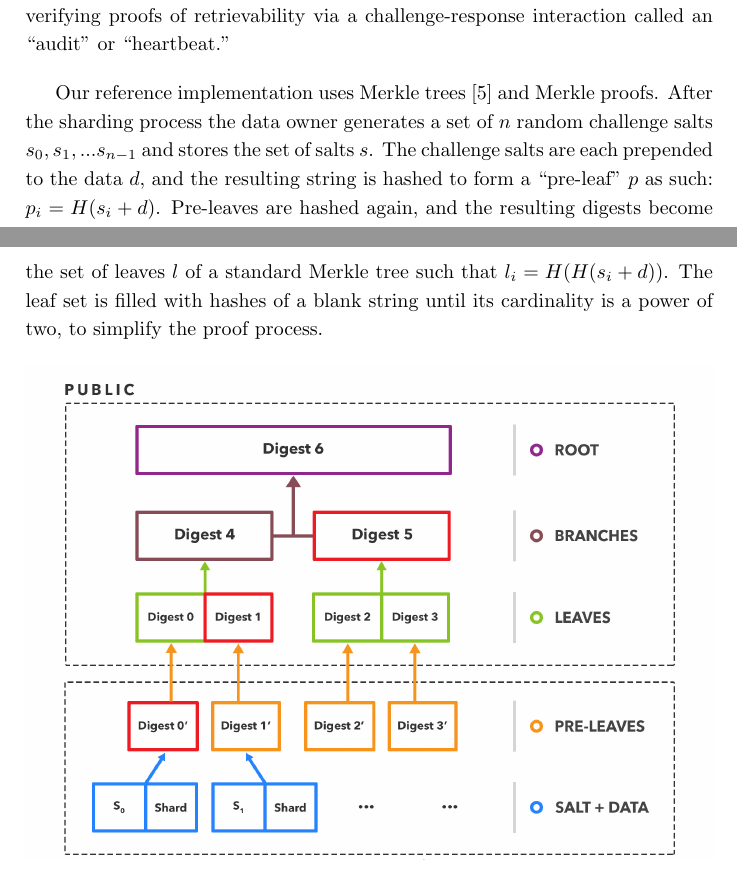
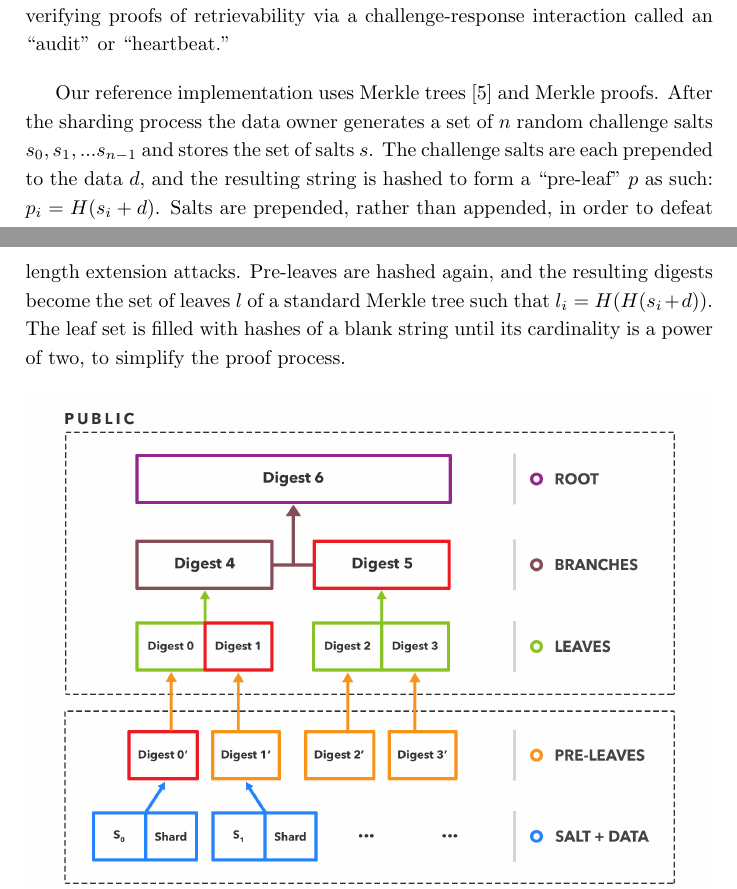
Before and after one commit to storj/whitepaper, a LaTeX paper (Storj Whitepaper V2.tex): two parts of pages 4 and 5 of 37, joined at a grey line, cut so that both start at the same text. Compiled offline with pdfLaTeX.

Commit message:
specify why salts are prepended

```diff
--- a/Storj Whitepaper V2.tex
+++ b/Storj Whitepaper V2.tex
@@ -81,7 +81,7 @@ Similar to S/Kademlia \cite{3}, the Storj network requires peers to sign message
 \subsection{Proofs of Retrievability}
 Proofs of retrievability guarantee the existence of a certain piece of data on a remote host. The ideal proof minimizes message size, can be calculated quickly, requires minimal pre-processing, and provides a high degree of confidence that the file is available and intact. To provide knowledge of data integrity and availability to the data owner, Storj provides a standard format for issuing and verifying proofs of retrievability via a challenge-response interaction called an “audit” or “heartbeat.”
 
-Our reference implementation uses Merkle trees \cite{5} and Merkle proofs. After the sharding process the data owner generates a set of $ n $ random challenge salts $ s_{0}, s_{1}, ... s_{n-1} $ and stores the set of salts $ s $. The challenge salts are each prepended to the data $ d $, and the resulting string is hashed to form a “pre-leaf” $ p $ as such: $ p_{i} = H(s_{i} + d) $. Pre-leaves are hashed again, and the resulting digests become the set of leaves $ l $ of a standard Merkle tree such that $ l_{i} = H(H(s_{i} + d)) $. The leaf set is filled with hashes of a blank string until its cardinality is a power of two, to simplify the proof process.
+Our reference implementation uses Merkle trees \cite{5} and Merkle proofs. After the sharding process the data owner generates a set of $ n $ random challenge salts $ s_{0}, s_{1}, ... s_{n-1} $ and stores the set of salts $ s $. The challenge salts are each prepended to the data $ d $, and the resulting string is hashed to form a “pre-leaf” $ p $ as such: $ p_{i} = H(s_{i} + d) $. Salts are prepended, rather than appended, in order to defeat length extension attacks. Pre-leaves are hashed again, and the resulting digests become the set of leaves $ l $ of a standard Merkle tree such that $ l_{i} = H(H(s_{i} + d)) $. The leaf set is filled with hashes of a blank string until its cardinality is a power of two, to simplify the proof process.
 
 %insert Figure 2
 \begin{figure}[hbt]
```
Also changed, not shown: Storj Whitepaper V2.pdf.
